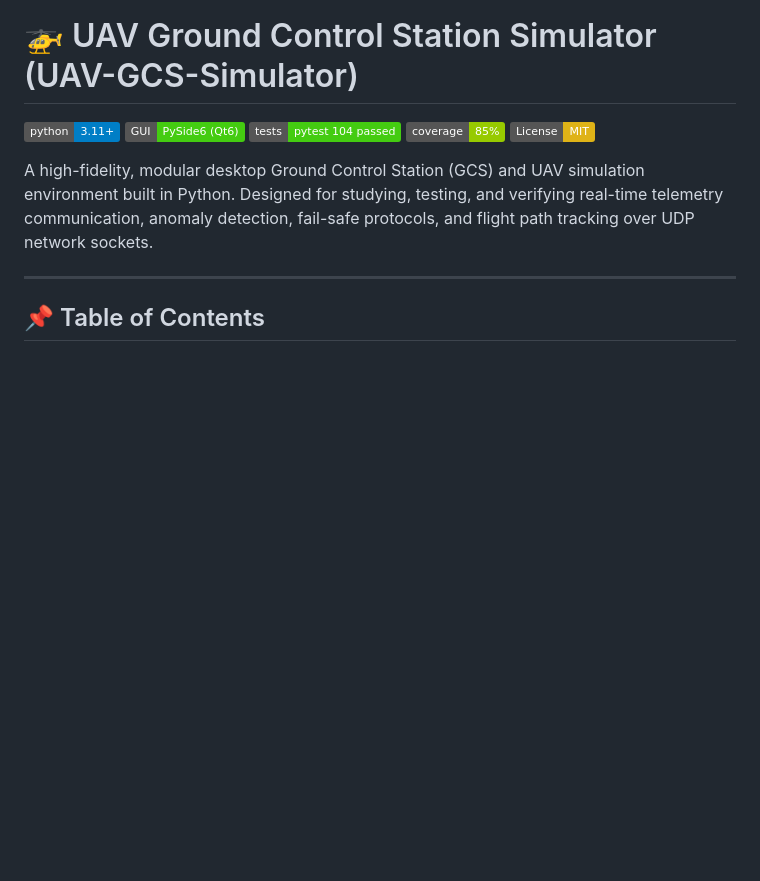
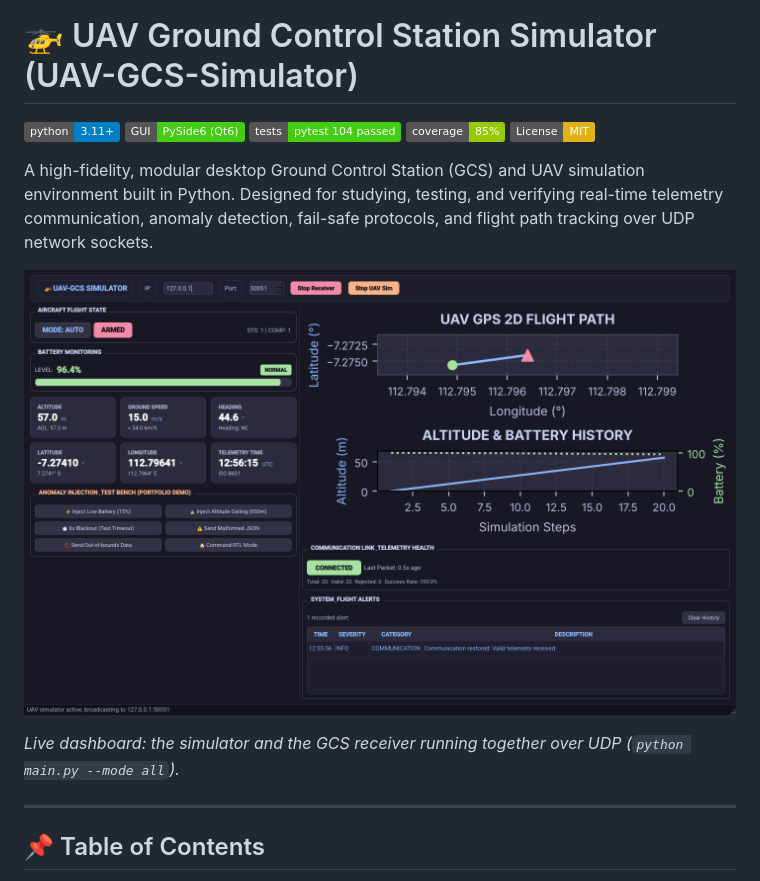
Before and after one commit to Shevanka/uav-gcs-simulator, a Markdown page: README.md, the part around the change. GitHub-like rendering; pictures changed too: docs/images/dashboard.png (added); badges without logos; blank space fills up the shorter version.

```diff
--- a/README.md
+++ b/README.md
@@ -7,6 +7,10 @@
 [![License: MIT](https://img.shields.io/badge/License-MIT-yellow.svg)](LICENSE)
 
 A high-fidelity, modular desktop Ground Control Station (GCS) and UAV simulation environment built in Python. Designed for studying, testing, and verifying real-time telemetry communication, anomaly detection, fail-safe protocols, and flight path tracking over UDP network sockets.
+
+![GCS Dashboard](docs/images/dashboard.png)
+
+*Live dashboard: the simulator and the GCS receiver running together over UDP (`python main.py --mode all`).*
 
 ---
 
```
Also changed, not shown: 2 other files.
